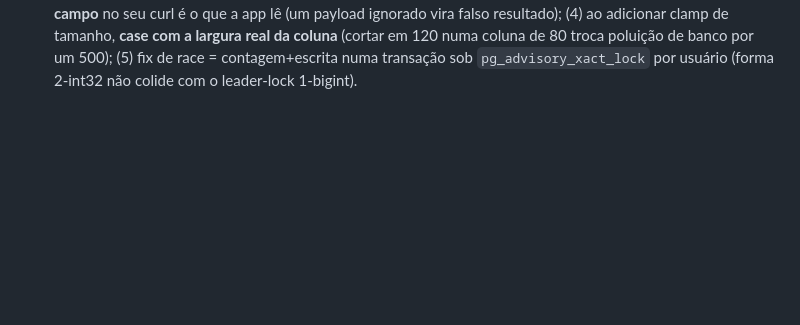
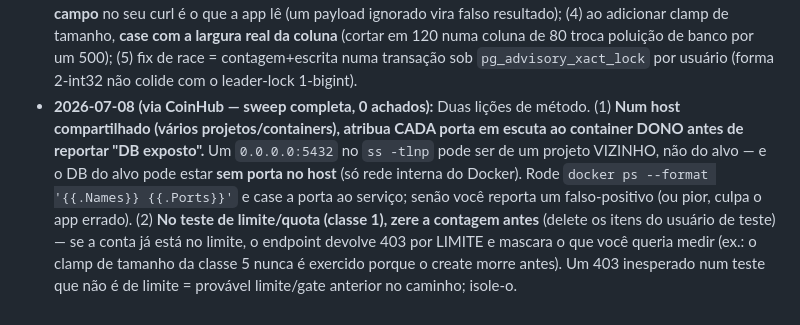
Before and after one commit to Bobagi/claude-skills, a Markdown page: security-sweep/rubric.md, the part around the change. GitHub-like rendering; blank space fills up the shorter version.

Commit message:
security-sweep: attribute each listening port to its owning container; zero the quota before a non-limit test (via CoinHub full sweep)
Co-Authored-By: Claude Fable 5 <noreply@anthropic.com>

```diff
--- a/security-sweep/rubric.md
+++ b/security-sweep/rubric.md
@@ -277,3 +277,12 @@ Estas já foram implementadas/verificadas em apps nossas; a sweep deve **confirm
   resultado); (4) ao adicionar clamp de tamanho, **case com a largura real da coluna** (cortar em 120
   numa coluna de 80 troca poluição de banco por um 500); (5) fix de race = contagem+escrita numa
   transação sob `pg_advisory_xact_lock` por usuário (forma 2-int32 não colide com o leader-lock 1-bigint).
+- **2026-07-08 (via CoinHub — sweep completa, 0 achados):** Duas lições de método. (1) **Num host
+  compartilhado (vários projetos/containers), atribua CADA porta em escuta ao container DONO antes de
+  reportar "DB exposto".** Um `0.0.0.0:5432` no `ss -tlnp` pode ser de um projeto VIZINHO, não do alvo — e
+  o DB do alvo pode estar **sem porta no host** (só rede interna do Docker). Rode `docker ps --format
+  '{{.Names}} {{.Ports}}'` e case a porta ao serviço; senão você reporta um falso-positivo (ou pior, culpa
+  o app errado). (2) **No teste de limite/quota (classe 1), zere a contagem antes** (delete os itens do
+  usuário de teste) — se a conta já está no limite, o endpoint devolve 403 por LIMITE e mascara o que você
+  queria medir (ex.: o clamp de tamanho da classe 5 nunca é exercido porque o create morre antes). Um 403
+  inesperado num teste que não é de limite = provável limite/gate anterior no caminho; isole-o.
```
